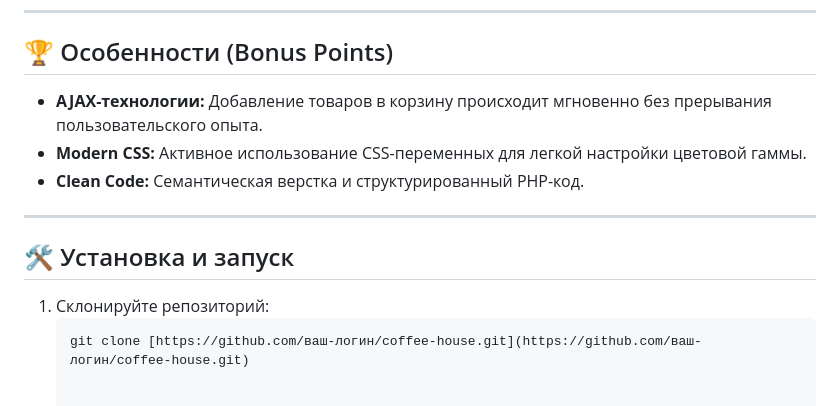
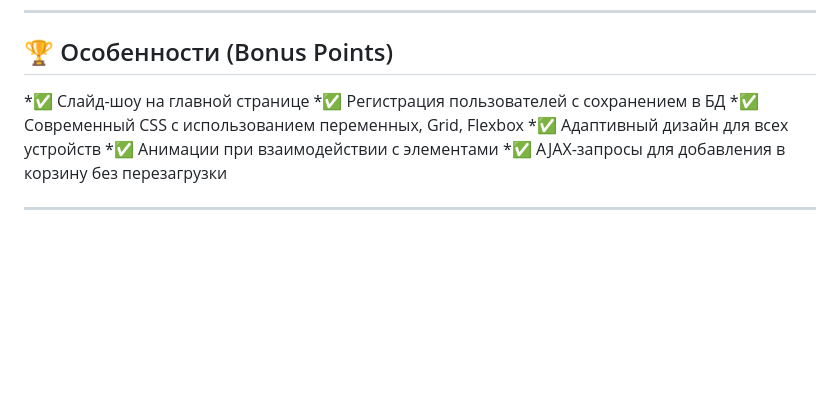
Before and after one commit to KonstantinRomanovith/Coffee-House, a Markdown page: README.md, the part around the change. GitHub-like rendering; blank space fills up the shorter version.

````diff
--- a/README.md
+++ b/README.md
@@ -56,14 +56,11 @@
 ---
 
 ## 🏆 Особенности (Bonus Points)
-* **AJAX-технологии:** Добавление товаров в корзину происходит мгновенно без прерывания пользовательского опыта.
-* **Modern CSS:** Активное использование CSS-переменных для легкой настройки цветовой гаммы.
-* **Clean Code:** Семантическая верстка и структурированный PHP-код.
+*✅ Слайд-шоу на главной странице
+*✅ Регистрация пользователей с сохранением в БД
+*✅ Современный CSS с использованием переменных, Grid, Flexbox
+*✅ Адаптивный дизайн для всех устройств
+*✅ Анимации при взаимодействии с элементами
+*✅ AJAX-запросы для добавления в корзину без перезагрузки
 
 ---
-
-## 🛠️ Установка и запуск
-
-1. Склонируйте репозиторий:
-   ```bash
-   git clone [https://github.com/ваш-логин/coffee-house.git](https://github.com/ваш-логин/coffee-house.git)
````
